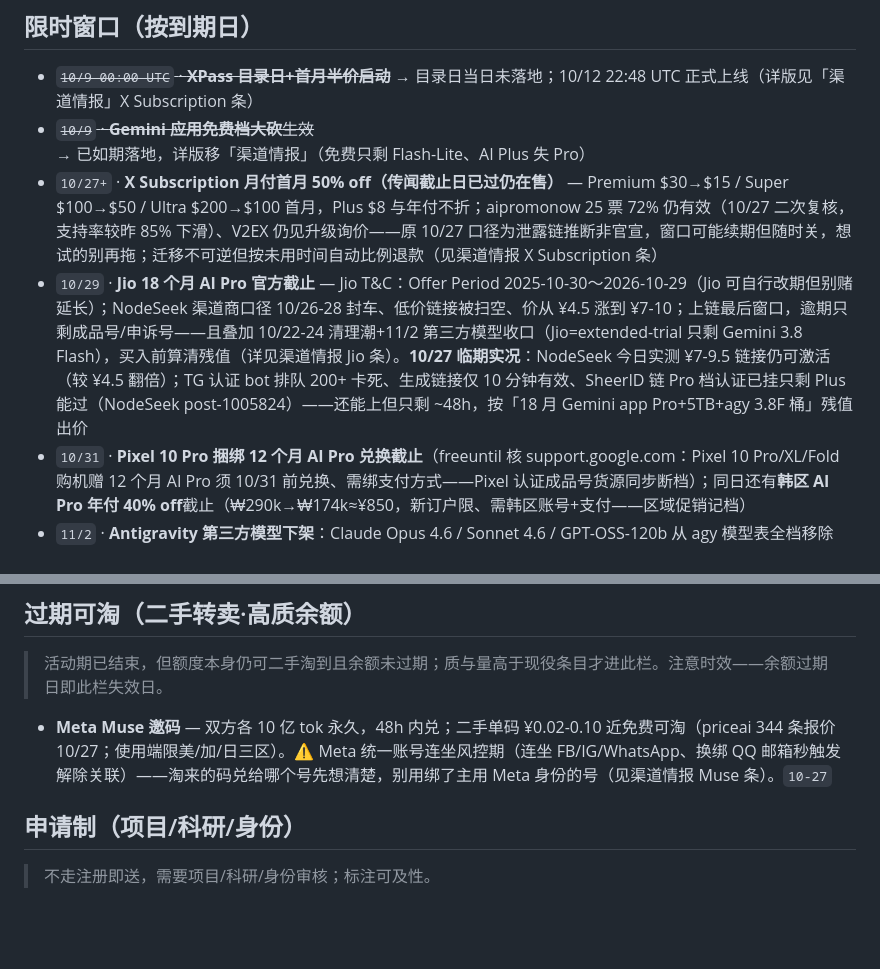
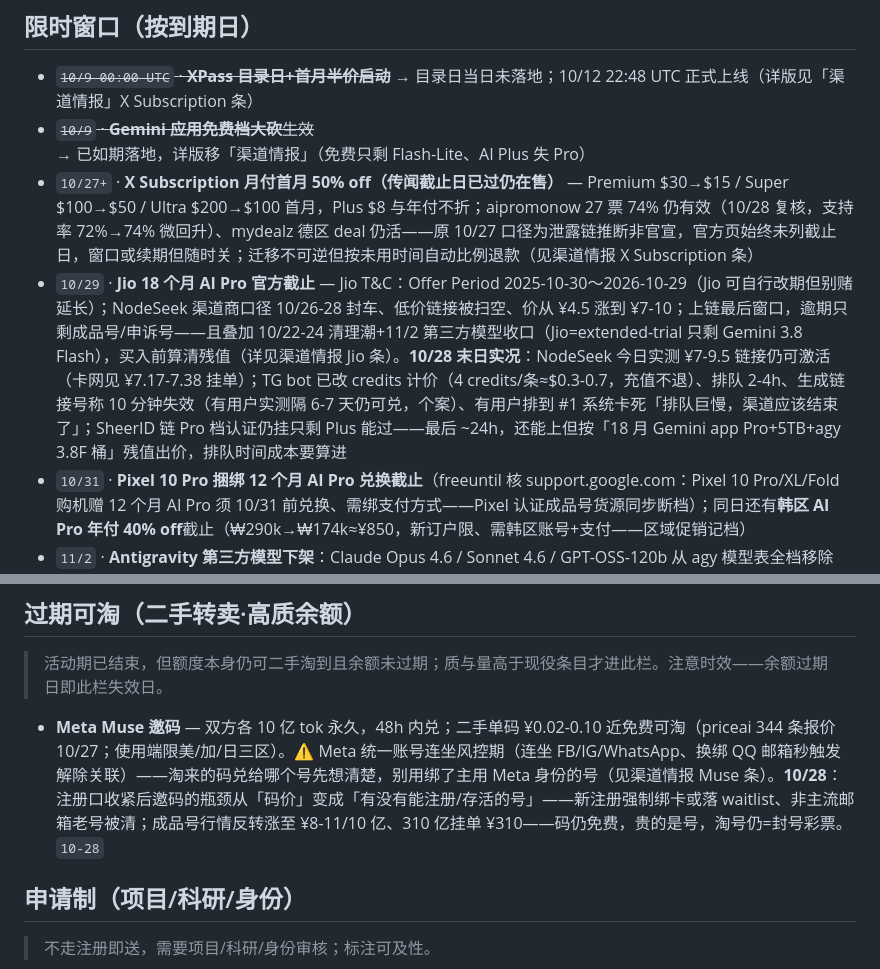
Before and after one commit to LISOP9527/ai-briefings, a Markdown page: deals/google.md, 2 parts joined by grey strips. Drawn GitHub-style; blank space fills up the shorter version.

```diff
--- a/deals/google.md
+++ b/deals/google.md
@@ -41,8 +44,8 @@
 
 - ~~`10/9 00:00 UTC` · **XPass 目录日+首月半价启动**~~ → 目录日当日未落地；10/12 22:48 UTC 正式上线（详版见「渠道情报」X Subscription 条）
 - ~~`10/9` · **Gemini 应用免费档大砍**生效~~ → 已如期落地，详版移「渠道情报」（免费只剩 Flash-Lite、AI Plus 失 Pro）
-- `10/27+` · **X Subscription 月付首月 50% off（传闻截止日已过仍在售）** — Premium $30→$15 / Super $100→$50 / Ultra $200→$100 首月，Plus $8 与年付不折；aipromonow 25 票 72% 仍有效（10/27 二次复核，支持率较昨 85% 下滑）、V2EX 仍见升级询价——原 10/27 口径为泄露链推断非官宣，窗口可能续期但随时关，想试的别再拖；迁移不可逆但按未用时间自动比例退款（见渠道情报 X Subscription 条）
-- `10/29` · **Jio 18 个月 AI Pro 官方截止** — Jio T&C：Offer Period 2025-10-30～2026-10-29（Jio 可自行改期但别赌延长）；NodeSeek 渠道商口径 10/26-28 封车、低价链接被扫空、价从 ¥4.5 涨到 ¥7-10；上链最后窗口，逾期只剩成品号/申诉号——且叠加 10/22-24 清理潮+11/2 第三方模型收口（Jio=extended-trial 只剩 Gemini 3.8 Flash），买入前算清残值（详见渠道情报 Jio 条）。**10/27 临期实况**：NodeSeek 今日实测 ¥7-9.5 链接仍可激活（较 ¥4.5 翻倍）；TG 认证 bot 排队 200+ 卡死、生成链接仅 10 分钟有效、SheerID 链 Pro 档认证已挂只剩 Plus 能过（NodeSeek post-1005824）——还能上但只剩 ~48h，按「18 月 Gemini app Pro+5TB+agy 3.8F 桶」残值出价
+- `10/27+` · **X Subscription 月付首月 50% off（传闻截止日已过仍在售）** — Premium $30→$15 / Super $100→$50 / Ultra $200→$100 首月，Plus $8 与年付不折；aipromonow 27 票 74% 仍有效（10/28 复核，支持率 72%→74% 微回升）、mydealz 德区 deal 仍活——原 10/27 口径为泄露链推断非官宣，官方页始终未列截止日，窗口或续期但随时关；迁移不可逆但按未用时间自动比例退款（见渠道情报 X Subscription 条）
+- `10/29` · **Jio 18 个月 AI Pro 官方截止** — Jio T&C：Offer Period 2025-10-30～2026-10-29（Jio 可自行改期但别赌延长）；NodeSeek 渠道商口径 10/26-28 封车、低价链接被扫空、价从 ¥4.5 涨到 ¥7-10；上链最后窗口，逾期只剩成品号/申诉号——且叠加 10/22-24 清理潮+11/2 第三方模型收口（Jio=extended-trial 只剩 Gemini 3.8 Flash），买入前算清残值（详见渠道情报 Jio 条）。**10/28 末日实况**：NodeSeek 今日实测 ¥7-9.5 链接仍可激活（卡网见 ¥7.17-7.38 挂单）；TG bot 已改 credits 计价（4 credits/条≈$0.3-0.7，充值不退）、排队 2-4h、生成链接号称 10 分钟失效（有用户实测隔 6-7 天仍可兑，个案）、有用户排到 #1 系统卡死「排队巨慢，渠道应该结束了」；SheerID 链 Pro 档认证仍挂只剩 Plus 能过——最后 ~24h，还能上但按「18 月 Gemini app Pro+5TB+agy 3.8F 桶」残值出价，排队时间成本要算进
 - `10/31` · **Pixel 10 Pro 捆绑 12 个月 AI Pro 兑换截止**（freeuntil 核 support.google.com：Pixel 10 Pro/XL/Fold 购机赠 12 个月 AI Pro 须 10/31 前兑换、需绑支付方式——Pixel 认证成品号货源同步断档）；同日还有**韩区 AI Pro 年付 40% off**截止（₩290k→₩174k≈¥850，新订户限、需韩区账号+支付——区域促销记档）
 - `11/2` · **Antigravity 第三方模型下架**：Claude Opus 4.6 / Sonnet 4.6 / GPT-OSS-120b 从 agy 模型表全档移除（官方模型表标注）；11/2 后第三方模型（Claude 5.5 系）=non-trial 付费 Pro/Ultra 专属，免费/Plus/试用/**Jio（=extended-trial）**只剩 Gemini 3.8 Flash——agy 白嫖面最后一周
 - `11/30` · **Gemini 4 Argon introductory 价截止** — $2/$10（缓存读 −95%）之后转 $4/$20 标准价（见渠道情报 Argon 条）
@@ -69,7 +72,7 @@
 
 > 活动期已结束，但额度本身仍可二手淘到且余额未过期；质与量高于现役条目才进此栏。注意时效——余额过期日即此栏失效日。
 
-- **Meta Muse 邀码** — 双方各 10 亿 tok 永久，48h 内兑；二手单码 ¥0.02-0.10 近免费可淘（priceai 344 条报价 10/27；使用端限美/加/日三区）。⚠️ Meta 统一账号连坐风控期（连坐 FB/IG/WhatsApp、换绑 QQ 邮箱秒触发解除关联）——淘来的码兑给哪个号先想清楚，别用绑了主用 Meta 身份的号（见渠道情报 Muse 条）。`10-27`
+- **Meta Muse 邀码** — 双方各 10 亿 tok 永久，48h 内兑；二手单码 ¥0.02-0.10 近免费可淘（priceai 344 条报价 10/27；使用端限美/加/日三区）。⚠️ Meta 统一账号连坐风控期（连坐 FB/IG/WhatsApp、换绑 QQ 邮箱秒触发解除关联）——淘来的码兑给哪个号先想清楚，别用绑了主用 Meta 身份的号（见渠道情报 Muse 条）。**10/28**：注册口收紧后邀码的瓶颈从「码价」变成「有没有能注册/存活的号」——新注册强制绑卡或落 waitlist、非主流邮箱老号被清；成品号行情反转涨至 ¥8-11/10 亿、310 亿挂单 ¥310——码仍免费，贵的是号，淘号仍=封号彩票。`10-28`
 
 ## 申请制（项目/科研/身份）
 
```
Also changed, not shown: other parts of deals/google.md (+13 -10 lines).
